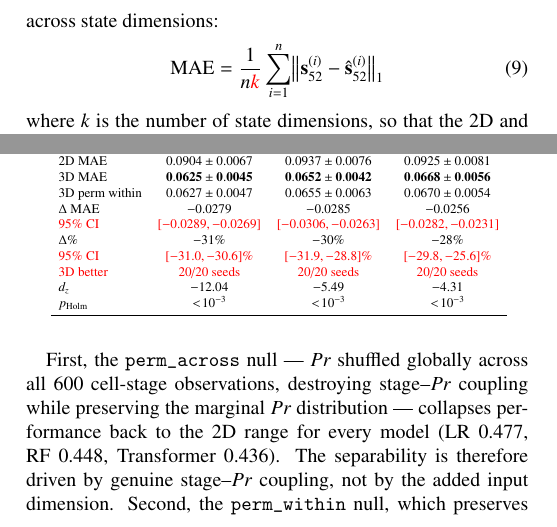
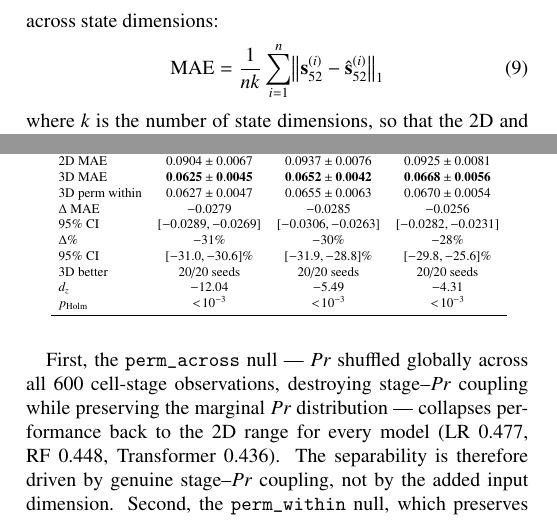
Before and after one commit to xaviwho/stem-multi-omics, a LaTeX paper (paper_dt1/clean_copy.tex): two parts of the columns of pages 8 and 11 of 16, joined at a grey line, cut so that both start at the same text. Compiled offline with pdfLaTeX.

Commit message:
Compiled 2026-11-26 14:44 UTC

```diff
--- a/paper_dt1/clean_copy.tex
+++ b/paper_dt1/clean_copy.tex
@@ -1163,7 +1163,7 @@ averaged across state dimensions:
 %
 \begin{equation}
   \text{MAE} =
-    \frac{1}{n\textcolor{red}{k}}
+    \frac{1}{n\textcolor{black}{k}}
     \sum_{i=1}^{n}
     \bigl\lVert \mathbf{s}^{(i)}_{52} -
                 \hat{\mathbf{s}}^{(i)}_{52} \bigr\rVert_{1}
@@ -1653,17 +1653,17 @@ demonstrate.
       & $0.0627 \pm 0.0047$ & $0.0655 \pm 0.0063$ & $0.0670 \pm 0.0054$ \\
       $\Delta$ MAE
       & $-0.0279$ & $-0.0285$ & $-0.0256$ \\
-      \textcolor{red}{\rtag{R1.4}95\% CI}
-      & \textcolor{red}{$[-0.0289, -0.0269]$} & \textcolor{red}{$[-0.0306, -0.0263]$}
-      & \textcolor{red}{$[-0.0282, -0.0231]$} \\
+      \textcolor{black}{\rtag{R1.4}95\% CI}
+      & \textcolor{black}{$[-0.0289, -0.0269]$} & \textcolor{black}{$[-0.0306, -0.0263]$}
+      & \textcolor{black}{$[-0.0282, -0.0231]$} \\
       $\Delta$\%
       & $-31\%$ & $-30\%$ & $-28\%$ \\
-      \textcolor{red}{\rtag{R1.4}95\% CI}
-      & \textcolor{red}{$[-31.0, -30.6]\%$} & \textcolor{red}{$[-31.9, -28.8]\%$}
-      & \textcolor{red}{$[-29.8, -25.6]\%$} \\
-      \textcolor{red}{\rtag{R1.4}3D better}
-      & \textcolor{red}{20/20 seeds} & \textcolor{red}{20/20 seeds}
-      & \textcolor{red}{20/20 seeds} \\
+      \textcolor{black}{\rtag{R1.4}95\% CI}
+      & \textcolor{black}{$[-31.0, -30.6]\%$} & \textcolor{black}{$[-31.9, -28.8]\%$}
+      & \textcolor{black}{$[-29.8, -25.6]\%$} \\
+      \textcolor{black}{\rtag{R1.4}3D better}
+      & \textcolor{black}{20/20 seeds} & \textcolor{black}{20/20 seeds}
+      & \textcolor{black}{20/20 seeds} \\
       $d_{z}$
       & $-12.04$ & $-5.49$ & $-4.31$ \\
       $p_{\text{Holm}}$
```
Also changed, not shown: paper_dt1/clean_copy.tex (6 more changed lines).
